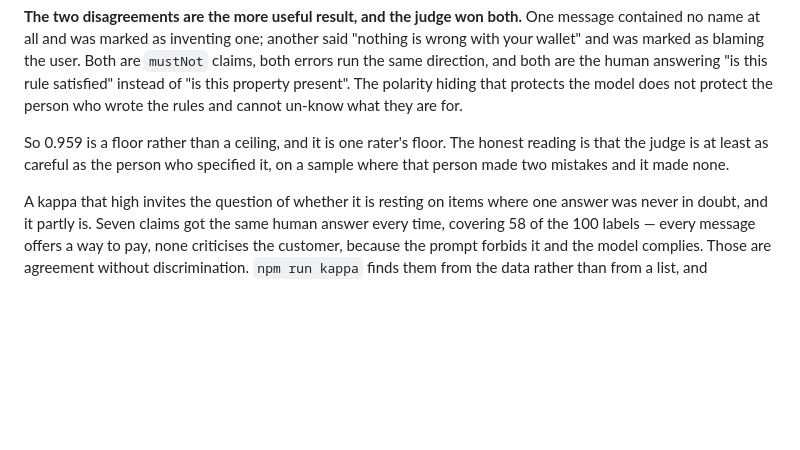
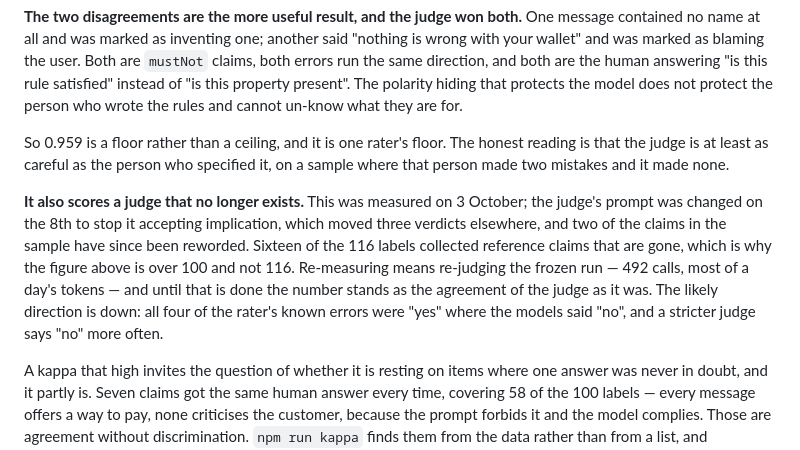
Before and after one commit to kshitij0305/second-chance, a Markdown page: README.md, the part around the change. Drawn GitHub-style; blank space fills up the shorter version.

Commit message:
Say that the agreement number predates the judge's prompt fix
0.959 was measured on 3 October. The judge's prompt changed on the 8th to stop
it accepting implication, which moved three verdicts on another run, and two
claims in the sample were reworded — 16 of the 116 labels now reference claims
that are gone, which is why the figure is over 100.

The README quoted the number and described the prompt change two sections apart
without connecting them. Re-measuring costs 492 calls and most of a day's
tokens; until then the number is the agreement of the judge as it was, and the
likely direction is down.

```diff
--- a/README.md
+++ b/README.md
@@ -574,6 +574,16 @@ So 0.959 is a floor rather than a ceiling, and it is one rater's floor. The hone
 reading is that the judge is at least as careful as the person who specified it,
 on a sample where that person made two mistakes and it made none.
 
+**It also scores a judge that no longer exists.** This was measured on 3 October;
+the judge's prompt was changed on the 8th to stop it accepting implication, which
+moved three verdicts elsewhere, and two of the claims in the sample have since
+been reworded. Sixteen of the 116 labels collected reference claims that are gone,
+which is why the figure above is over 100 and not 116. Re-measuring means
+re-judging the frozen run — 492 calls, most of a day's tokens — and until that is
+done the number stands as the agreement of the judge as it was. The likely
+direction is down: all four of the rater's known errors were "yes" where the
+models said "no", and a stricter judge says "no" more often.
+
 A kappa that high invites the question of whether it is resting on items where
 one answer was never in doubt, and it partly is. Seven claims got the same human
 answer every time, covering 58 of the 100 labels — every message offers a way to
```
